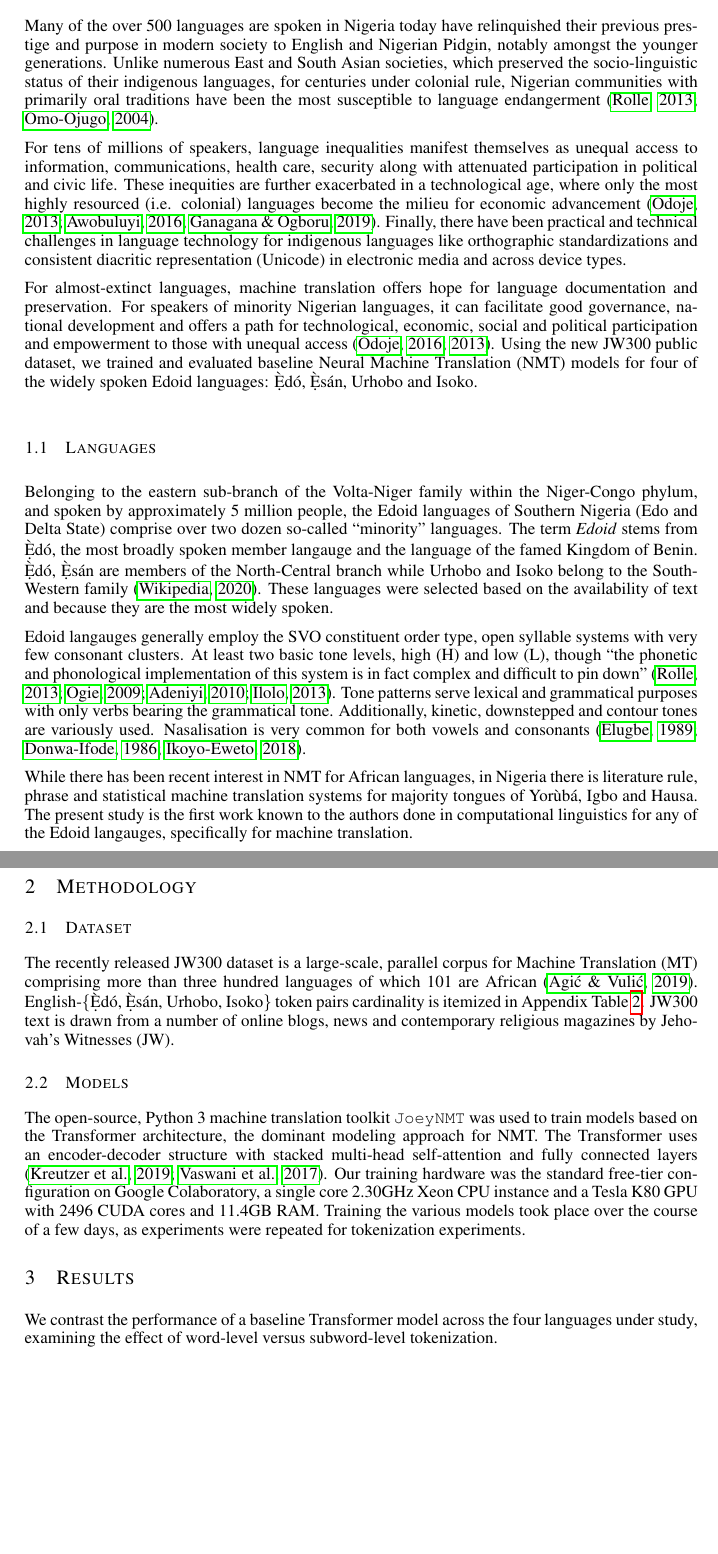
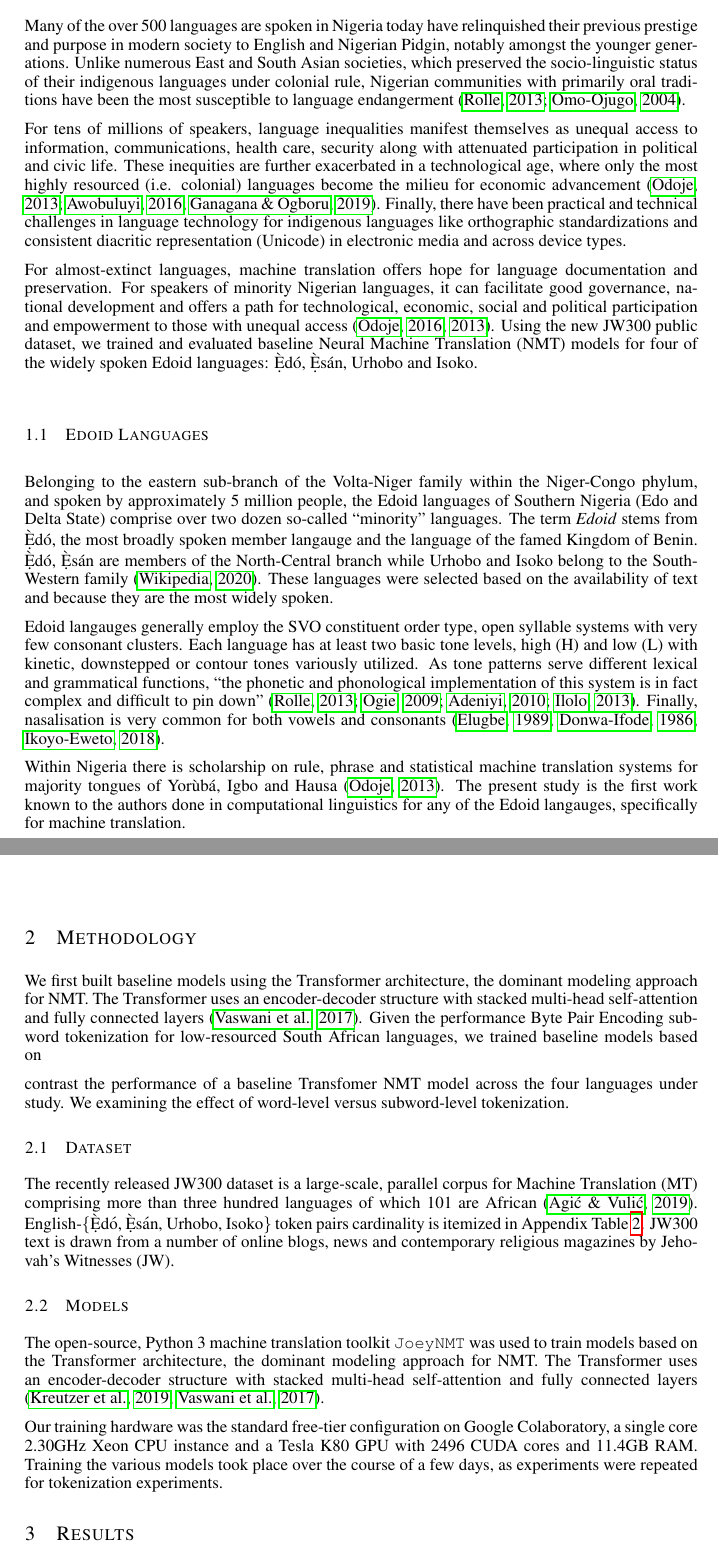
Before and after one commit to ruohoruotsi/working-on-pubs, a LaTeX document (iclr2020-Edoid-NMT/iclr2020_edoid_nmt.tex): two parts of pages 1 and 2 of 4, joined at a grey line, cut so that both start at the same text, the shorter picture padded with empty space. Compiled offline with pdfLaTeX.

Commit message:
[WIP] checkpoint

```diff
--- a/iclr2020-Edoid-NMT/iclr2020_edoid_nmt.tex
+++ b/iclr2020-Edoid-NMT/iclr2020_edoid_nmt.tex
@@ -21,13 +21,11 @@
 
 \author{Iroro Fred \d{\`O}n\d{\`o}m\d{\`e} Orife \\
 Niger-Volta Language Technologies Institute\\
-Seattle, Washington, USA \\
 \texttt{iroro@alumni.cmu.edu} \\
-\And
-Dr. John N. Orife\\
-Indiana University of Pennsylvania, \\
-Indiana, Pennsylvania, USA \\
-\texttt{jorife@iup.edu} \\
+%\And
+%Dr. John N. Orife\\
+%Indiana University of Pennsylvania, \\
+%\texttt{jorife@iup.edu} \\
 }
 
 % The \author macro works with any number of authors. There are two commands
@@ -56,7 +54,7 @@ Indiana, Pennsylvania, USA \\
 \section{Introduction}
 
 % How language inequality came about
-Many of the over 500 languages are spoken in Nigeria today have relinquished their previous prestige and purpose in modern society to English and Nigerian Pidgin, notably amongst the younger generations. Unlike numerous East and South Asian societies, which preserved the socio-linguistic status of their indigenous languages, for centuries under colonial rule, Nigerian communities with primarily oral traditions have been the most susceptible to language endangerment \citep{rolle2013phonetics, omo2004esan}.
+Many of the over 500 languages are spoken in Nigeria today have relinquished their previous prestige and purpose in modern society to English and Nigerian Pidgin, notably amongst the younger generations. Unlike numerous East and South Asian societies, which preserved the socio-linguistic status of their indigenous languages under colonial rule, Nigerian communities with primarily oral traditions have been the most susceptible to language endangerment \citep{rolle2013phonetics, omo2004esan}.
 
 % How language inequality affects people and indigenous language research
 For tens of millions of speakers, language inequalities manifest themselves as unequal access to information, communications, health care, security along with attenuated participation in political and civic life. These inequities are further exacerbated in a technological age, where only the most highly resourced (i.e. colonial) languages become the milieu for economic advancement \citep{odojelanguage, awobuluyi201626, ganagana2019contrastive}. Finally, there have been practical and technical challenges in language technology for indigenous languages like orthographic standardizations and consistent diacritic representation (Unicode) in electronic media and across device types.
@@ -78,28 +76,34 @@ For almost-extinct languages, machine translation offers hope for language docum
 
 Belonging to the eastern sub-branch of the Volta-Niger family within the Niger-Congo phylum, and spoken by approximately 5 million people, the Edoid languages of Southern Nigeria (Edo and Delta State) comprise over two dozen so-called ``minority" languages. The term \emph{Edoid} stems from \d{\`E}d{\'o}, the most broadly spoken member langauge and the language of the famed Kingdom of Benin. \d{\`E}d{\'o}, \d{\`E}s{\'a}n are members of the North-Central branch while Urhobo and Isoko belong to the South-Western family \citep{wiki_Edoid}. These languages were selected based on the availability of text and because they are the most widely spoken.
 
-Edoid langauges generally employ the SVO constituent order type, open syllable systems with very few consonant clusters. At least two basic tone levels, high (H) and low (L), though ``the phonetic and phonological implementation of this system is in fact complex and difficult to pin down" \citep{rolle2013phonetics, ogie2009multi, adeniyi2010tone, ilolo2013vowel}. Tone patterns serve lexical and grammatical purposes with only verbs bearing the grammatical tone. Additionally, kinetic, downstepped and contour tones are variously used. Nasalisation is very common for both vowels and consonants \citep{Elugbe_1989, isoko_phonetics, ikoyo2018phonetic}.
+Edoid langauges generally employ the SVO constituent order type, open syllable systems with very few consonant clusters. Each language has at least two basic tone levels, high (H) and low (L) with kinetic, downstepped or contour tones variously utilized. As tone patterns serve different lexical and grammatical functions, ``the phonetic and phonological implementation of this system is in fact complex and difficult to pin down" \citep{rolle2013phonetics, ogie2009multi, adeniyi2010tone, ilolo2013vowel}. Finally, nasalisation is very common for both vowels and consonants \citep{Elugbe_1989, isoko_phonetics, ikoyo2018phonetic}.
 
 % urban  centers  of  Urhoboland  such  as  Effurun,  Sapele,  Ughelli,  and  Warri  do  not  use  and/or  speak  the  language.
 %For these reasons, speaker populatioin greater than acutally speakers, and low usage in the young, we consider one should consider the Edoid languages as highly endangered, inspite a large speaker population \citep{rolle2013phonetics}.
 %A language can only resist death/extinction if it is able to move from the status of oracy to awritten status. Okojie (1994)
 
-While there has been recent interest in NMT for African languages, in Nigeria there is literature rule, phrase and statistical machine translation systems for majority tongues of Yor{\`u}b{\'a}, Igbo and Hausa. The present study is the first work known to the authors done in computational linguistics for any of the Edoid langauges, specifically for machine translation.
+Within Nigeria there is scholarship on rule, phrase and statistical machine translation systems for majority tongues of Yor{\`u}b{\'a}, Igbo and Hausa \citep{odojelanguage}. The present study is the first work known to the authors done in computational linguistics for any of the Edoid langauges, specifically for machine translation.
 
 
 \section{Methodology}
 \label{methods}
 
+We first built baseline models using the Transformer architecture, the dominant modeling approach for NMT. The Transformer uses an encoder-decoder structure with stacked multi-head self-attention and fully connected layers \citep{NIPS2017_7181}. Given the performance Byte Pair Encoding subword tokenization for low-resourced South African languages, we trained baseline models based on
+
+ contrast the performance of a baseline Transfomer NMT model across the four languages under study. We examining the effect of word-level versus subword-level tokenization.
+
 \subsection{Dataset}
 The recently released JW300 dataset is a large-scale, parallel corpus for Machine Translation (MT) comprising more than three hundred languages of which 101 are African \citep{agic-vulic-2019-jw300}. English-\{\d{\`E}d{\'o}, \d{\`E}s{\'a}n, Urhobo, Isoko\} token pairs cardinality is itemized in Appendix Table~\ref{results}. JW300 text is drawn from a number of online blogs, news and contemporary religious magazines by Jehovah's Witnesses (JW).
 
 \subsection{Models}
-The open-source, Python 3 machine translation toolkit \texttt{JoeyNMT} was used to train models based on the Transformer architecture, the dominant modeling approach for NMT. The Transformer uses an encoder-decoder structure with stacked multi-head self-attention and fully connected layers \citep{JoeyNMT, NIPS2017_7181}. Our training hardware was the standard free-tier configuration on Google Colaboratory, a single core 2.30GHz Xeon CPU instance and a Tesla K80 GPU with 2496 CUDA cores and 11.4GB RAM. Training the various models took place over the course of a few days, as experiments were repeated for tokenization experiments.
+The open-source, Python 3 machine translation toolkit \texttt{JoeyNMT} was used to train models based on the Transformer architecture, the dominant modeling approach for NMT. The Transformer uses an encoder-decoder structure with stacked multi-head self-attention and fully connected layers \citep{JoeyNMT, NIPS2017_7181}.
+
+Our training hardware was the standard free-tier configuration on Google Colaboratory, a single core 2.30GHz Xeon CPU instance and a Tesla K80 GPU with 2496 CUDA cores and 11.4GB RAM. Training the various models took place over the course of a few days, as experiments were repeated for tokenization experiments.
 
 \section{Results}
 \label{results}
 
-We contrast the performance of a baseline Transformer model across the four languages under study, examining the effect of word-level versus subword-level tokenization.
+
 
 \subsection{Qualitative}
 
```
Also changed, not shown: iclr2020-Edoid-NMT/iclr2020_edoid_nmt.pdf, iclr2020-Edoid-NMT/iclr2020_edoid_nmt.tex (8 more changed lines).
